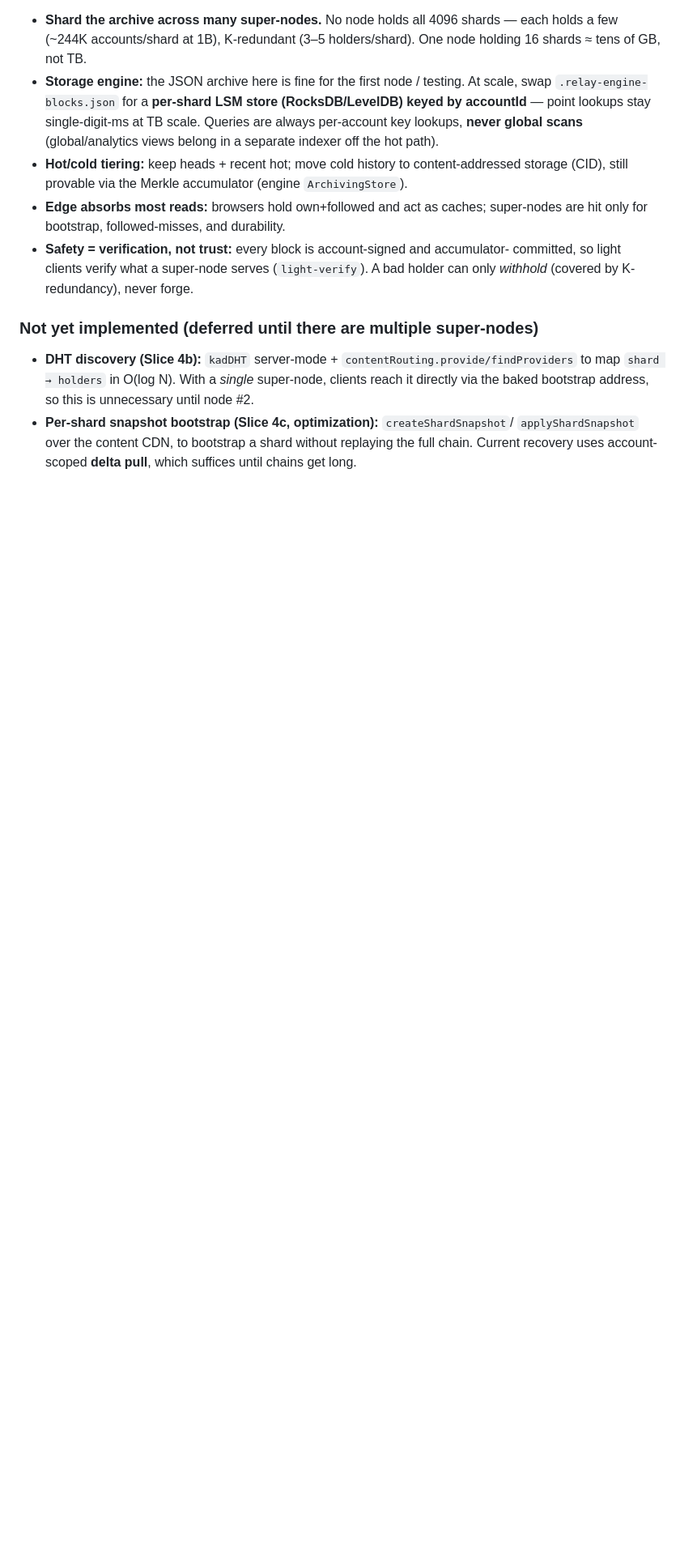
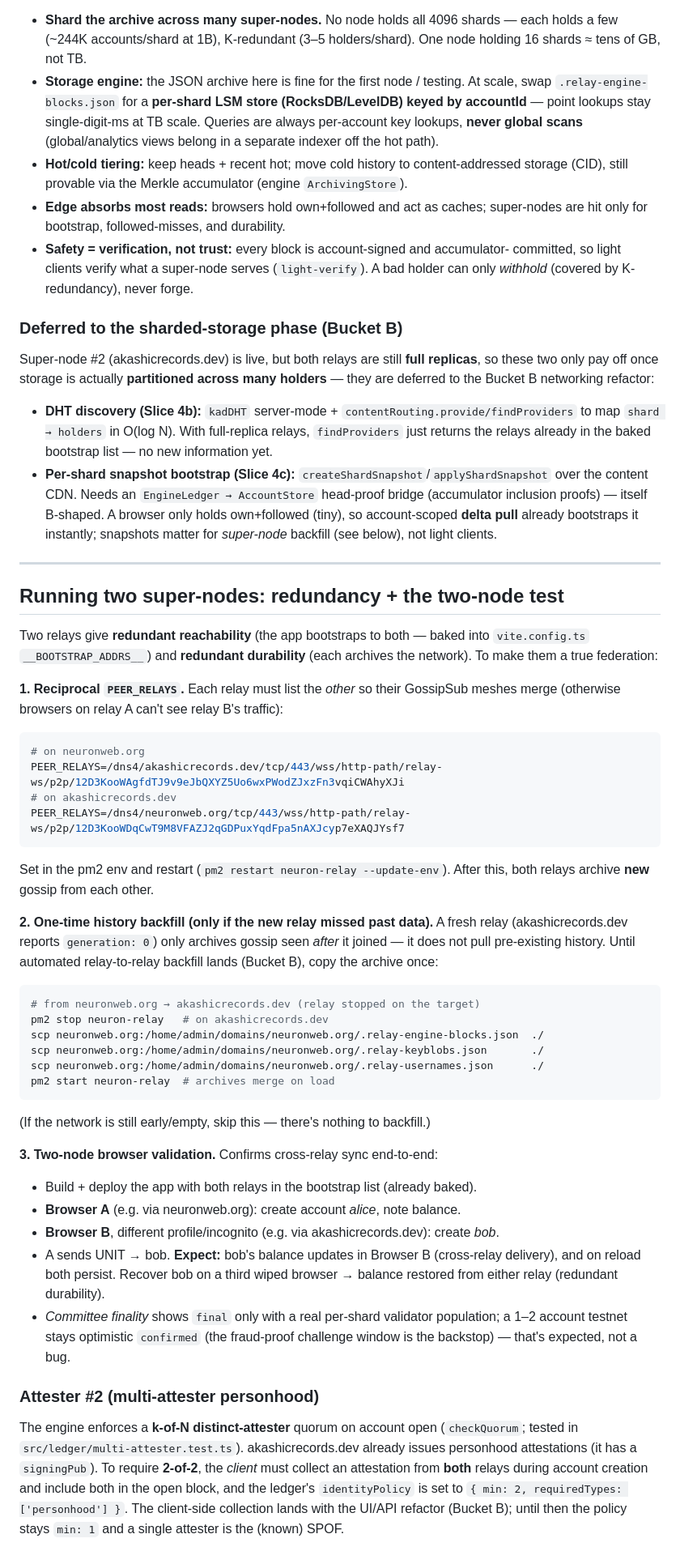
Before and after one commit to GratitudeTokenWorld/neuron-web, a Markdown page: docs/SUPERNODE.md, the part around one of its changes. Shown at 81% size. GitHub-like rendering; blank space fills up the shorter version.

Commit message:
docs: two-super-node redundancy + validation runbook
akashicrecords.dev (super-node #2) is live. Documents reciprocal PEER_RELAYS so
the GossipSub meshes merge, a one-time history backfill (until automated
relay-to-relay backfill lands in B), the two-node browser validation recipe, and
the attester-#2 (min:2) status. Reframes Slice 4b/4c as deferred to the
sharded-storage phase (with full-replica relays they add no value yet).

Co-Authored-By: Claude Opus 4.8 <noreply@anthropic.com>

````diff
--- a/docs/SUPERNODE.md
+++ b/docs/SUPERNODE.md
@@ -213,11 +209,72 @@ verify so nothing is trusted.**
   committed, so light clients verify what a super-node serves (`light-verify`). A bad
   holder can only *withhold* (covered by K-redundancy), never forge.
 
-### Not yet implemented (deferred until there are multiple super-nodes)
+### Deferred to the sharded-storage phase (Bucket B)
+Super-node #2 (akashicrecords.dev) is live, but both relays are still **full
+replicas**, so these two only pay off once storage is actually **partitioned across
+many holders** — they are deferred to the Bucket B networking refactor:
 - **DHT discovery (Slice 4b):** `kadDHT` server-mode + `contentRouting.provide/findProviders`
-  to map `shard → holders` in O(log N). With a *single* super-node, clients reach it
-  directly via the baked bootstrap address, so this is unnecessary until node #2.
-- **Per-shard snapshot bootstrap (Slice 4c, optimization):** `createShardSnapshot`/
-  `applyShardSnapshot` over the content CDN, to bootstrap a shard without replaying the
-  full chain. Current recovery uses account-scoped **delta pull**, which suffices until
-  chains get long.
+  to map `shard → holders` in O(log N). With full-replica relays, `findProviders` just
+  returns the relays already in the baked bootstrap list — no new information yet.
+- **Per-shard snapshot bootstrap (Slice 4c):** `createShardSnapshot`/`applyShardSnapshot`
+  over the content CDN. Needs an `EngineLedger → AccountStore` head-proof bridge
+  (accumulator inclusion proofs) — itself B-shaped. A browser only holds own+followed
+  (tiny), so account-scoped **delta pull** already bootstraps it instantly; snapshots
+  matter for *super-node* backfill (see below), not light clients.
+
+---
+
+## Running two super-nodes: redundancy + the two-node test
+
+Two relays give **redundant reachability** (the app bootstraps to both — baked into
+`vite.config.ts` `__BOOTSTRAP_ADDRS__`) and **redundant durability** (each archives
+the network). To make them a true federation:
+
+**1. Reciprocal `PEER_RELAYS`.** Each relay must list the *other* so their GossipSub
+meshes merge (otherwise browsers on relay A can't see relay B's traffic):
+
+```bash
+# on neuronweb.org
+PEER_RELAYS=/dns4/akashicrecords.dev/tcp/443/wss/http-path/relay-ws/p2p/12D3KooWAgfdTJ9v9eJbQXYZ5Uo6wxPWodZJxzFn3vqiCWAhyXJi
+# on akashicrecords.dev
+PEER_RELAYS=/dns4/neuronweb.org/tcp/443/wss/http-path/relay-ws/p2p/12D3KooWDqCwT9M8VFAZJ2qGDPuxYqdFpa5nAXJcyp7eXAQJYsf7
+```
+
+Set in the pm2 env and restart (`pm2 restart neuron-relay --update-env`). After this,
+both relays archive **new** gossip from each other.
+
+**2. One-time history backfill (only if the new relay missed past data).** A fresh
+relay (akashicrecords.dev reports `generation: 0`) only archives gossip seen *after* it
+joined — it does not pull pre-existing history. Until automated relay-to-relay backfill
+lands (Bucket B), copy the archive once:
+
+```bash
+# from neuronweb.org → akashicrecords.dev (relay stopped on the target)
+pm2 stop neuron-relay   # on akashicrecords.dev
+scp neuronweb.org:/home/admin/domains/neuronweb.org/.relay-engine-blocks.json  ./
+scp neuronweb.org:/home/admin/domains/neuronweb.org/.relay-keyblobs.json       ./
+scp neuronweb.org:/home/admin/domains/neuronweb.org/.relay-usernames.json      ./
+pm2 start neuron-relay  # archives merge on load
+```
+(If the network is still early/empty, skip this — there's nothing to backfill.)
+
+**3. Two-node browser validation.** Confirms cross-relay sync end-to-end:
+- Build + deploy the app with both relays in the bootstrap list (already baked).
+- **Browser A** (e.g. via neuronweb.org): create account *alice*, note balance.
+- **Browser B**, different profile/incognito (e.g. via akashicrecords.dev): create *bob*.
+- A sends UNIT → bob. **Expect:** bob's balance updates in Browser B (cross-relay
+  delivery), and on reload both persist. Recover bob on a third wiped browser → balance
+  restored from either relay (redundant durability).
+- *Committee finality* shows `final` only with a real per-shard validator population; a
+  1–2 account testnet stays optimistic `confirmed` (the fraud-proof challenge window is
+  the backstop) — that's expected, not a bug.
+
+### Attester #2 (multi-attester personhood)
+The engine enforces a **k-of-N distinct-attester** quorum on account open
+(`checkQuorum`; tested in `src/ledger/multi-attester.test.ts`). akashicrecords.dev
+already issues personhood attestations (it has a `signingPub`). To require **2-of-2**,
+the *client* must collect an attestation from **both** relays during account creation
+and include both in the open block, and the ledger's `identityPolicy` is set to
+`{ min: 2, requiredTypes: ['personhood'] }`. The client-side collection lands with the
+UI/API refactor (Bucket B); until then the policy stays `min: 1` and a single attester
+is the (known) SPOF.
````
Also changed, not shown: other parts of docs/SUPERNODE.md (+1 -5 lines).
